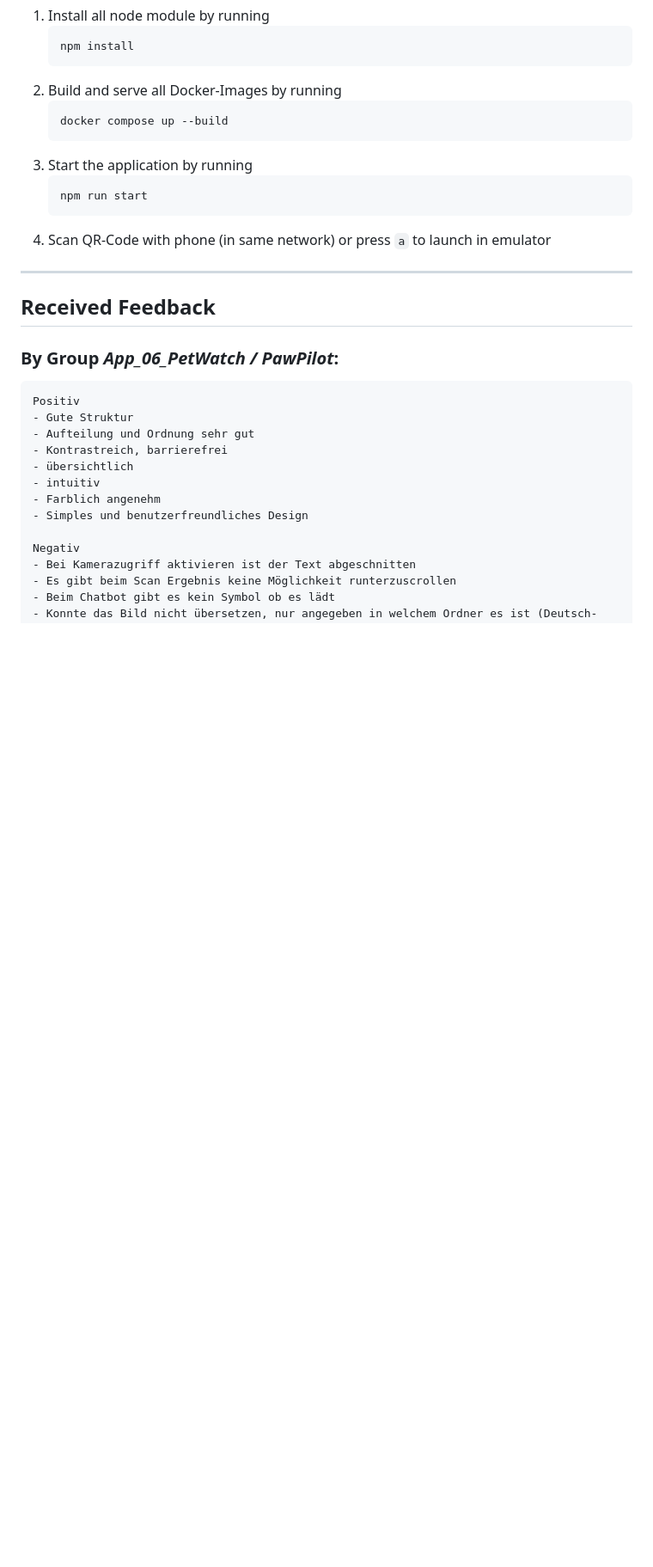
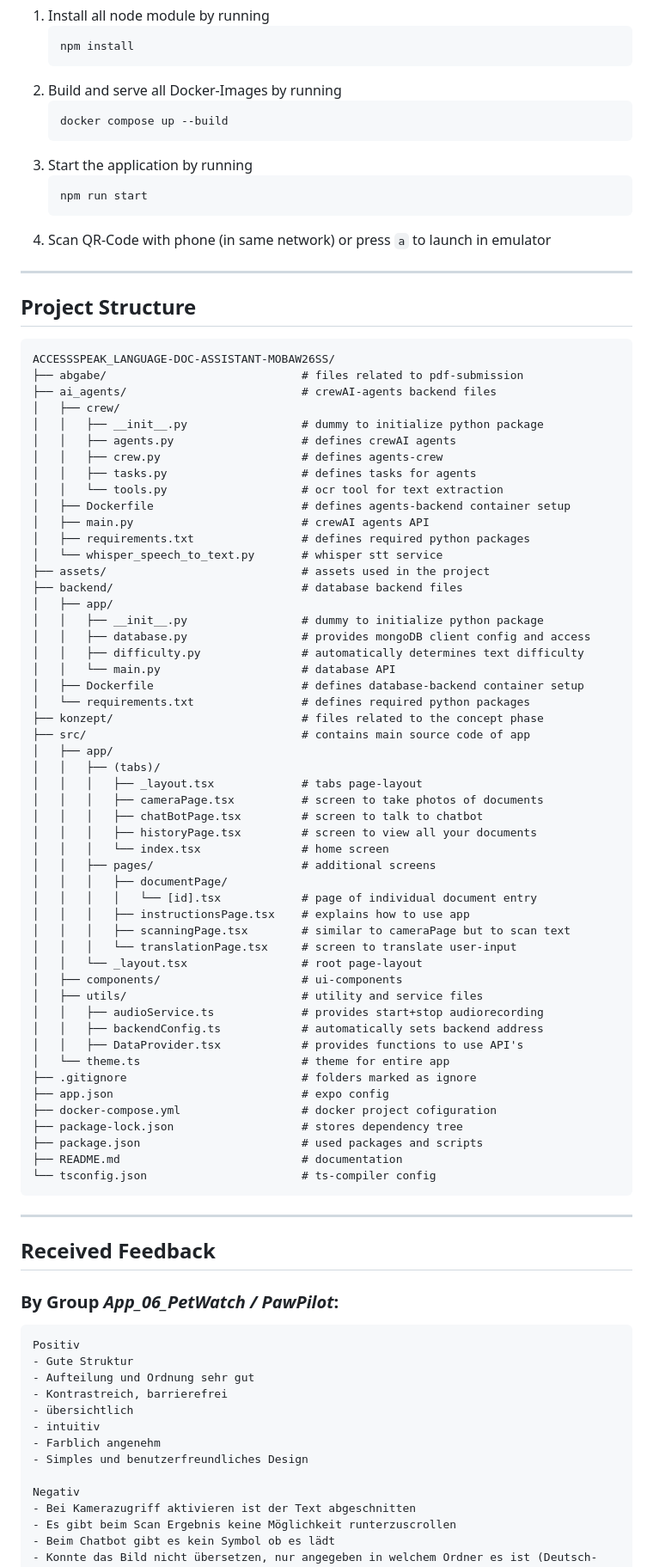
Before and after one commit to KloiKloi66/AccessSpeak_Language-Doc-Assistant-MobAw26SS, a Markdown page: README.md, the part around the change. Shown at 86% size. Rendered like a GitHub page; blank space fills up the shorter version.

Commit message:
chore(docs): added project structure

````diff
--- a/README.md
+++ b/README.md
@@ -47,6 +47,63 @@ Version differences may lead to unexpected behavior.
 4. Scan QR-Code with phone (in same network) or press ```a``` to launch in emulator
 
 ---
+
+## Project Structure
+```text
+ACCESSSPEAK_LANGUAGE-DOC-ASSISTANT-MOBAW26SS/
+├── abgabe/                             # files related to pdf-submission
+├── ai_agents/                          # crewAI-agents backend files
+│   ├── crew/
+│   │   ├── __init__.py                 # dummy to initialize python package
+│   │   ├── agents.py                   # defines crewAI agents
+│   │   ├── crew.py                     # defines agents-crew
+│   │   ├── tasks.py                    # defines tasks for agents
+│   │   └── tools.py                    # ocr tool for text extraction
+│   ├── Dockerfile                      # defines agents-backend container setup
+│   ├── main.py                         # crewAI agents API
+│   ├── requirements.txt                # defines required python packages
+│   └── whisper_speech_to_text.py       # whisper stt service
+├── assets/                             # assets used in the project
+├── backend/                            # database backend files
+│   ├── app/
+│   │   ├── __init__.py                 # dummy to initialize python package
+│   │   ├── database.py                 # provides mongoDB client config and access
+│   │   ├── difficulty.py               # automatically determines text difficulty
+│   │   └── main.py                     # database API
+│   ├── Dockerfile                      # defines database-backend container setup
+│   └── requirements.txt                # defines required python packages
+├── konzept/                            # files related to the concept phase
+├── src/                                # contains main source code of app
+│   ├── app/
+│   │   ├── (tabs)/
+│   │   │   ├── _layout.tsx             # tabs page-layout
+│   │   │   ├── cameraPage.tsx          # screen to take photos of documents
+│   │   │   ├── chatBotPage.tsx         # screen to talk to chatbot
+│   │   │   ├── historyPage.tsx         # screen to view all your documents
+│   │   │   └── index.tsx               # home screen
+│   │   ├── pages/                      # additional screens
+│   │   │   ├── documentPage/
+│   │   │   │   └── [id].tsx            # page of individual document entry
+│   │   │   ├── instructionsPage.tsx    # explains how to use app
+│   │   │   ├── scanningPage.tsx        # similar to cameraPage but to scan text
+│   │   │   └── translationPage.tsx     # screen to translate user-input
+│   │   └── _layout.tsx                 # root page-layout
+│   ├── components/                     # ui-components
+│   ├── utils/                          # utility and service files
+│   │   ├── audioService.ts             # provides start+stop audiorecording
+│   │   ├── backendConfig.ts            # automatically sets backend address
+│   │   ├── DataProvider.tsx            # provides functions to use API's
+│   └── theme.ts                        # theme for entire app
+├── .gitignore                          # folders marked as ignore
+├── app.json                            # expo config
+├── docker-compose.yml                  # docker project cofiguration
+├── package-lock.json                   # stores dependency tree
+├── package.json                        # used packages and scripts
+├── README.md                           # documentation
+└── tsconfig.json                       # ts-compiler config
+```
+---
+
 ## Received Feedback
 ### By Group *App_06_PetWatch / PawPilot*:
 ```
````
